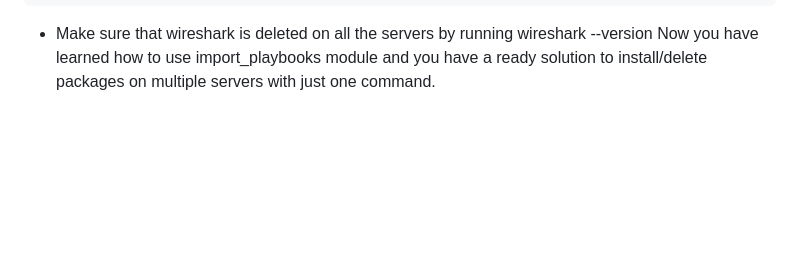
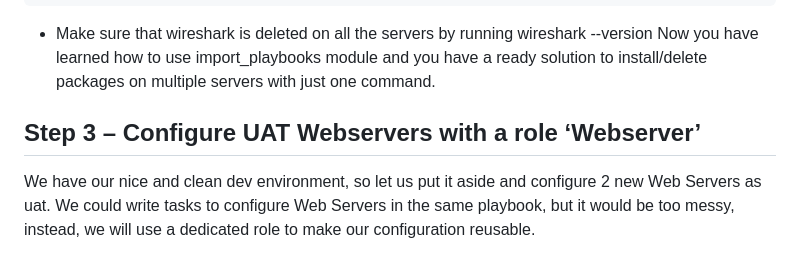
Before and after one commit to TobiOlajumoke/DevOps-Projects, a Markdown page: 12.Ansible_Refactoring_and_static_assignment/README.md, the part around the change. GitHub-like rendering; blank space fills up the shorter version.

Commit message:
Step 3 intro
Signed-off-by: Tobi <olajumoketobi01@gmail.com>

````diff
--- a/12.Ansible_Refactoring_and_static_assignment/README.md
+++ b/12.Ansible_Refactoring_and_static_assignment/README.md
@@ -133,3 +133,7 @@ ansible-playbook -i inventory/dev.yml playbooks/site.yaml
 ```
 - Make sure that wireshark is deleted on all the servers by running wireshark --version
 Now you have learned how to use import_playbooks module and you have a ready solution to install/delete packages on multiple servers with just one command.
+
+
+## Step 3 – Configure UAT Webservers with a role ‘Webserver’
+We have our nice and clean dev environment, so let us put it aside and configure 2 new Web Servers as uat. We could write tasks to configure Web Servers in the same playbook, but it would be too messy, instead, we will use a dedicated role to make our configuration reusable.
````
